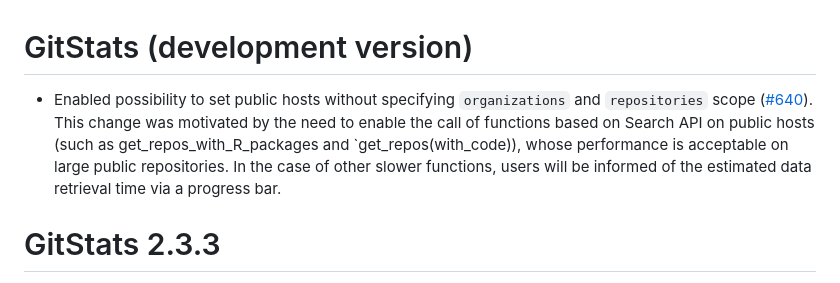
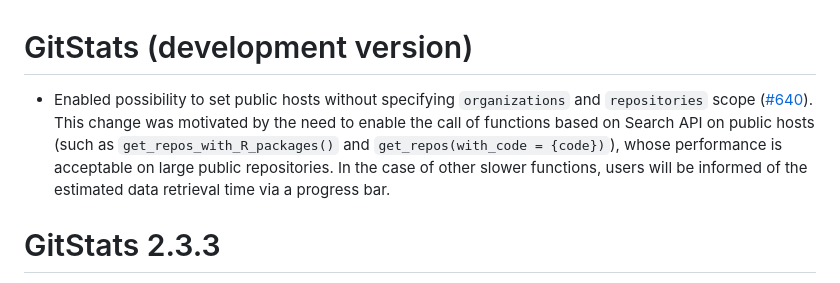
Before and after one commit to r-world-devs/GitStats, a Markdown page: NEWS.md, the part around the change. Drawn GitHub-style.

```diff
--- a/NEWS.md
+++ b/NEWS.md
@@ -1,6 +1,6 @@
 # GitStats (development version)
 
-- Enabled possibility to set public hosts without specifying `organizations` and `repositories` scope ([#640](https://github.com/r-world-devs/GitStats/issues/640)). This change was motivated by the need to enable the call of functions based on Search API on public hosts (such as get_repos_with_R_packages and `get_repos(with_code)), whose performance is acceptable on large public repositories. In the case of other slower functions, users will be informed of the estimated data retrieval time via a progress bar.
+- Enabled possibility to set public hosts without specifying `organizations` and `repositories` scope ([#640](https://github.com/r-world-devs/GitStats/issues/640)). This change was motivated by the need to enable the call of functions based on Search API on public hosts (such as `get_repos_with_R_packages()` and `get_repos(with_code = {code})`), whose performance is acceptable on large public repositories. In the case of other slower functions, users will be informed of the estimated data retrieval time via a progress bar.
 
 # GitStats 2.3.3
 
```
